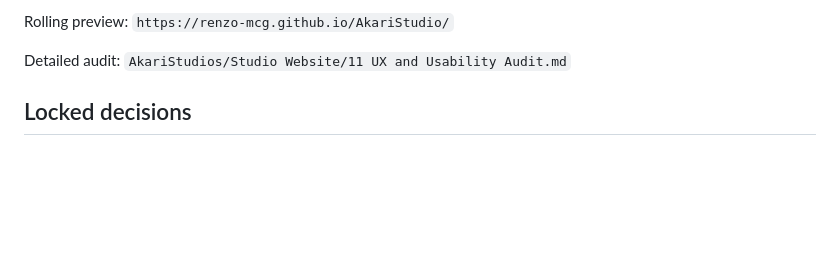
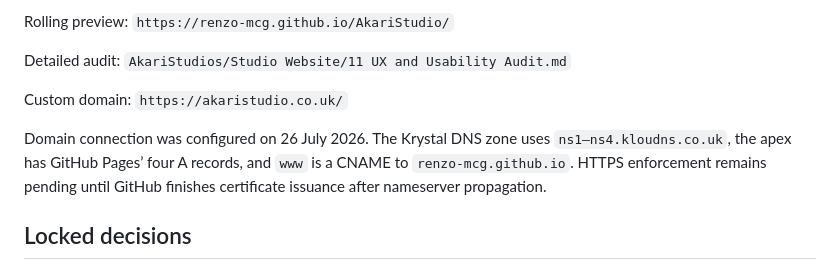
Before and after one commit to Renzo-McG/AkariStudio, a Markdown page: PROJECT-GUIDE.md, the part around the change. Drawn GitHub-style; blank space fills up the shorter version.

Commit message:
Document custom domain configuration

```diff
--- a/PROJECT-GUIDE.md
+++ b/PROJECT-GUIDE.md
@@ -38,6 +38,13 @@ The remaining production dependency is the enquiry delivery endpoint. The form c
 Rolling preview: `https://renzo-mcg.github.io/AkariStudio/`
 
 Detailed audit: `AkariStudios/Studio Website/11 UX and Usability Audit.md`
+
+Custom domain: `https://akaristudio.co.uk/`
+
+Domain connection was configured on 26 July 2026. The Krystal DNS zone uses
+`ns1–ns4.kloudns.co.uk`, the apex has GitHub Pages’ four A records, and `www`
+is a CNAME to `renzo-mcg.github.io`. HTTPS enforcement remains pending until
+GitHub finishes certificate issuance after nameserver propagation.
 
 ## Locked decisions
 
```
